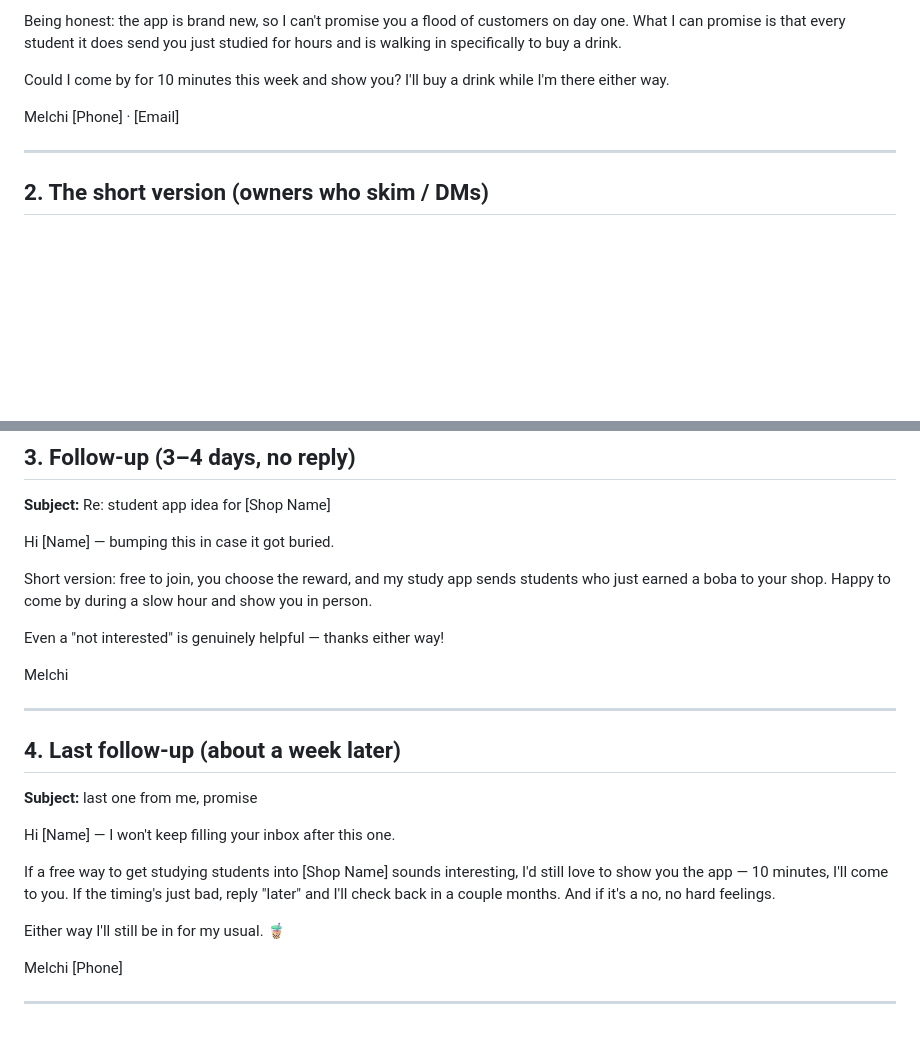
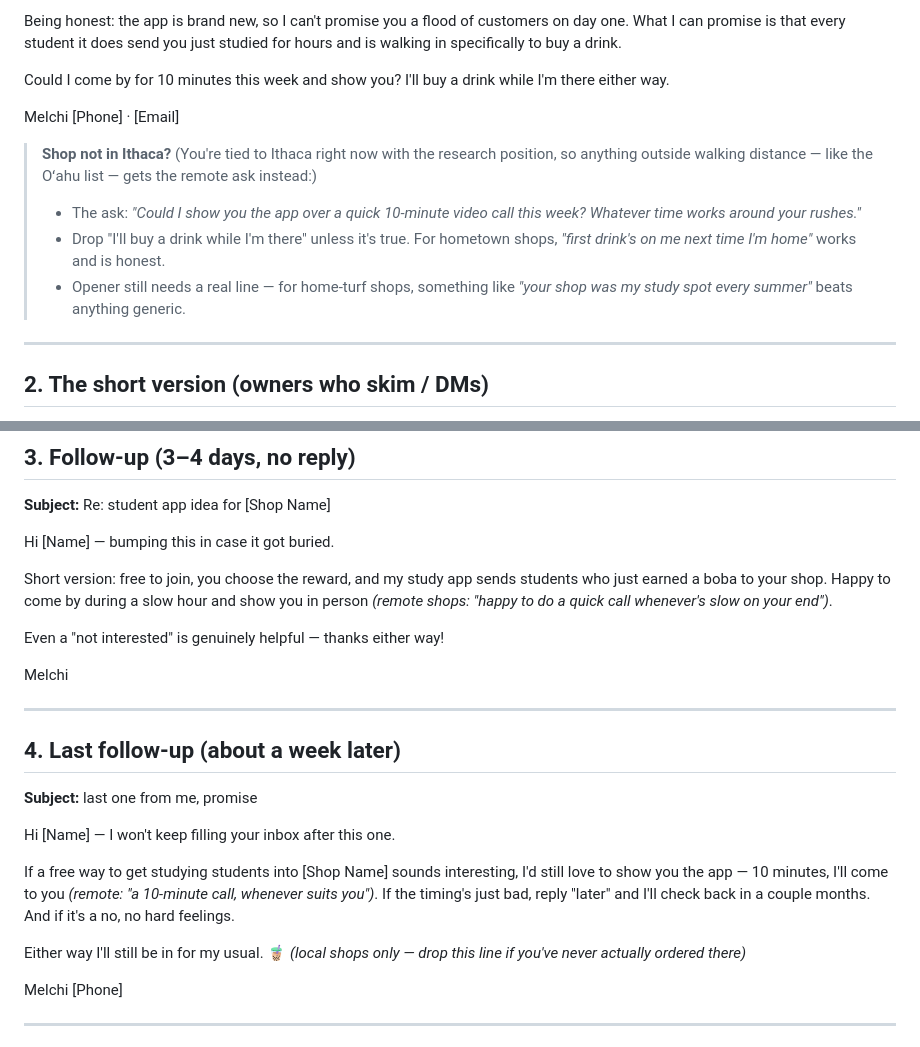
Before and after one commit to melchi-1234/Mr.-Tapioca, a Markdown page: OUTREACH_EMAILS.md, 2 parts joined by grey strips. Drawn GitHub-style; blank space fills up the shorter version.

Commit message:
Outreach templates: remote-ask variants for non-Ithaca shops (research position = Ithaca-only visits)

```diff
--- a/OUTREACH_EMAILS.md
+++ b/OUTREACH_EMAILS.md
@@ -52,6 +52,16 @@ while I'm there either way.
 Melchi
 [Phone] · [Email]
 
+> **Shop not in Ithaca?** (You're tied to Ithaca right now with the research
+> position, so anything outside walking distance — like the Oʻahu list —
+> gets the remote ask instead:)
+> - The ask: *"Could I show you the app over a quick 10-minute video call
+>   this week? Whatever time works around your rushes."*
+> - Drop "I'll buy a drink while I'm there" unless it's true. For hometown
+>   shops, *"first drink's on me next time I'm home"* works and is honest.
+> - Opener still needs a real line — for home-turf shops, something like
+>   *"your shop was my study spot every summer"* beats anything generic.
+
 ---
 
 ## 2. The short version (owners who skim / DMs)
@@ -73,7 +83,8 @@ Hi [Name] — bumping this in case it got buried.
 
 Short version: free to join, you choose the reward, and my study app sends
 students who just earned a boba to your shop. Happy to come by during a slow
-hour and show you in person.
+hour and show you in person *(remote shops: "happy to do a quick call
+whenever's slow on your end")*.
 
 Even a "not interested" is genuinely helpful — thanks either way!
 
@@ -88,11 +99,13 @@ Melchi
 Hi [Name] — I won't keep filling your inbox after this one.
 
 If a free way to get studying students into [Shop Name] sounds interesting,
-I'd still love to show you the app — 10 minutes, I'll come to you. If the
-timing's just bad, reply "later" and I'll check back in a couple months.
-And if it's a no, no hard feelings.
+I'd still love to show you the app — 10 minutes, I'll come to you *(remote:
+"a 10-minute call, whenever suits you")*. If the timing's just bad, reply
+"later" and I'll check back in a couple months. And if it's a no, no hard
+feelings.
 
-Either way I'll still be in for my usual. 🧋
+Either way I'll still be in for my usual. 🧋 *(local shops only — drop this
+line if you've never actually ordered there)*
 
 Melchi
 [Phone]
```
